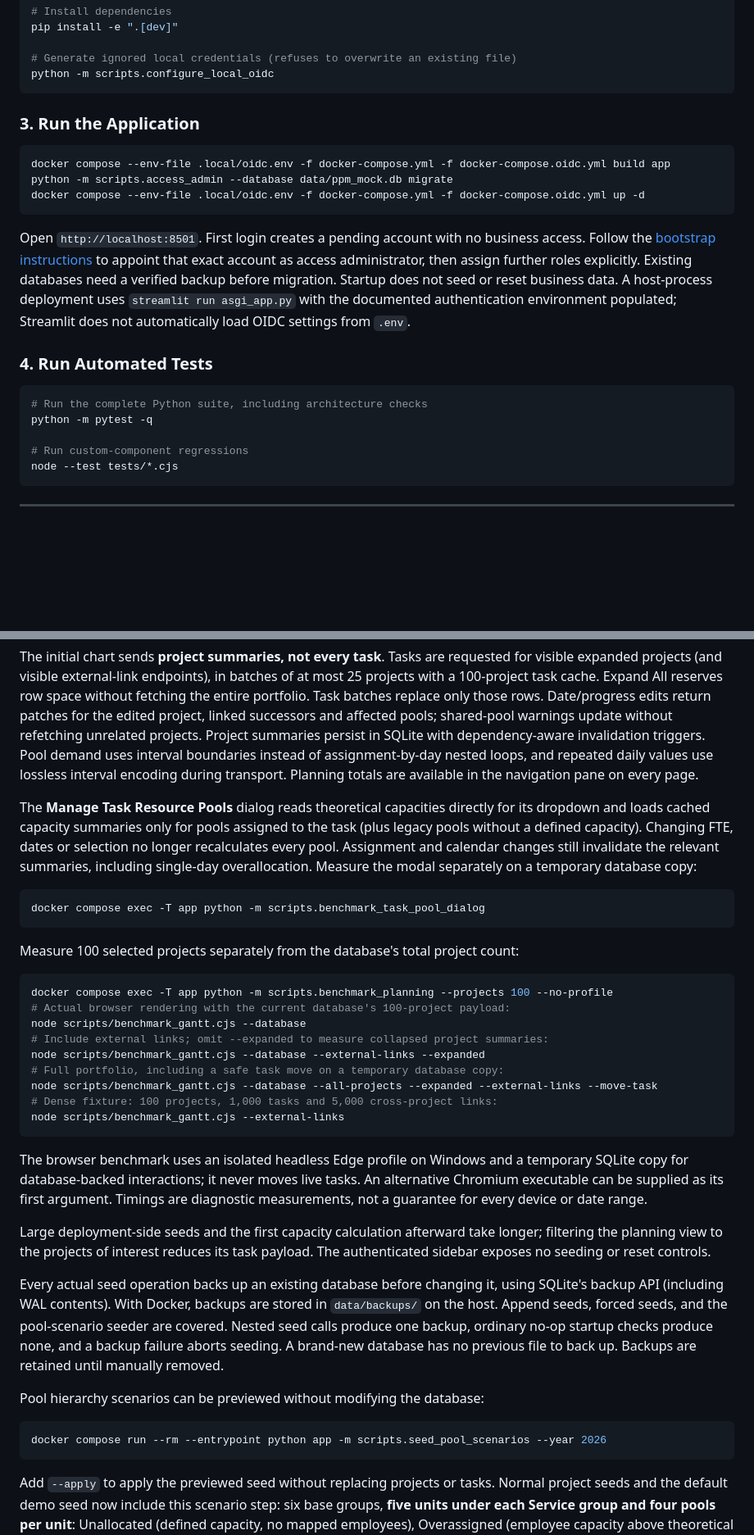
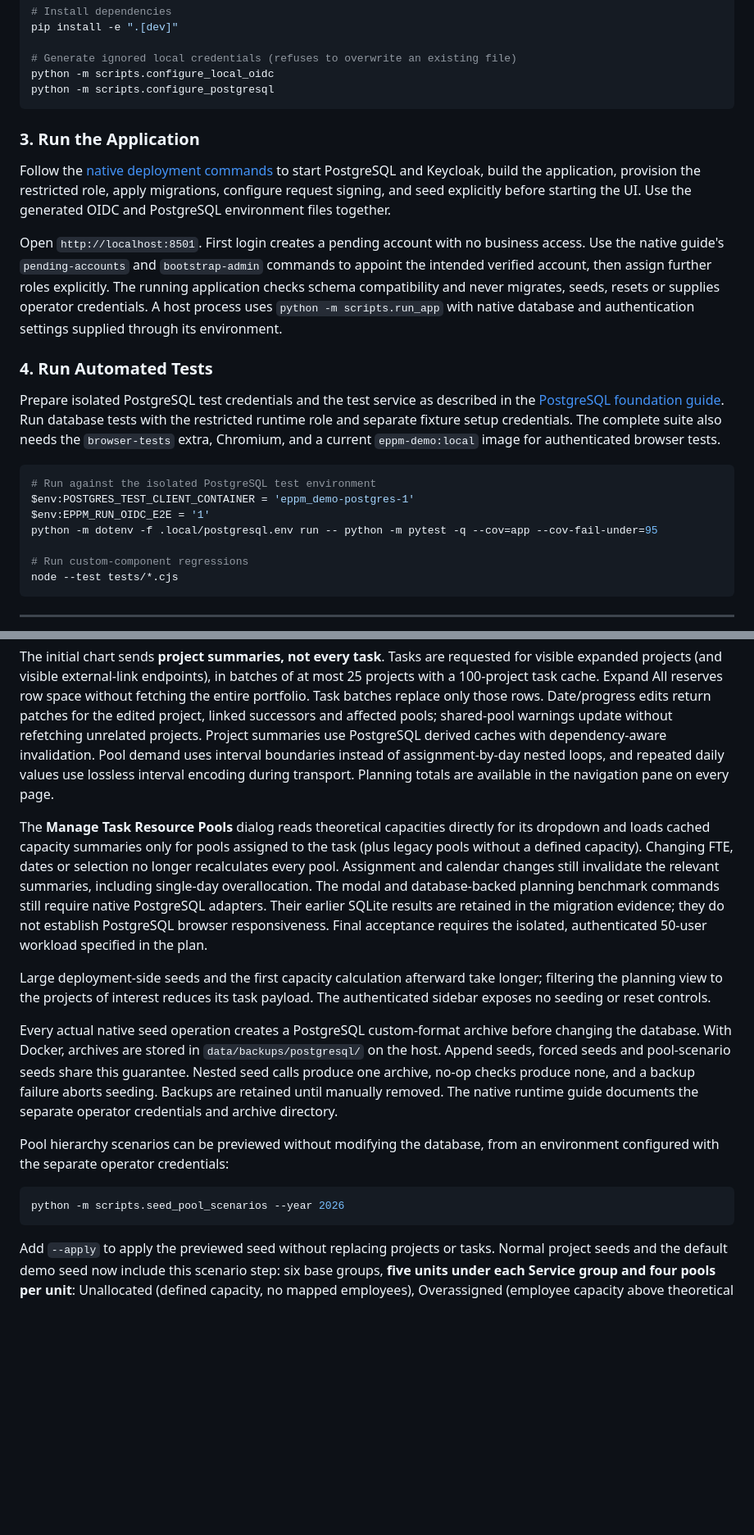
Before and after one commit to cboguet83/eppm_demo, a Markdown page: README.md, 2 parts joined by grey strips. Shown at 82% size. GitHub-like rendering; blank space fills up the shorter version.

````diff
--- a/README.md
+++ b/README.md
@@ -104,26 +116,35 @@ pip install -e ".[dev]"
 
 # Generate ignored local credentials (refuses to overwrite an existing file)
 python -m scripts.configure_local_oidc
+python -m scripts.configure_postgresql
 ```
 
 ### 3. Run the Application
-```powershell
-docker compose --env-file .local/oidc.env -f docker-compose.yml -f docker-compose.oidc.yml build app
-python -m scripts.access_admin --database data/ppm_mock.db migrate
-docker compose --env-file .local/oidc.env -f docker-compose.yml -f docker-compose.oidc.yml up -d
-```
+Follow the [native deployment commands](docs/implementation/postgresql-runtime.md#deployment-and-operator-commands)
+to start PostgreSQL and Keycloak, build the application, provision the restricted
+role, apply migrations, configure request signing, and seed explicitly before
+starting the UI. Use the generated OIDC and PostgreSQL environment files together.
+
 Open `http://localhost:8501`. First login creates a pending account with no business
-access. Follow the [bootstrap instructions](docs/implementation/access-deployment.md#bootstrap-and-recovery)
-to appoint that exact account as access administrator, then assign further roles
-explicitly. Existing databases need a verified backup before migration. Startup
-does not seed or reset business data. A host-process deployment uses
-`streamlit run asgi_app.py` with the documented authentication environment populated;
-Streamlit does not automatically load OIDC settings from `.env`.
+access. Use the native guide's `pending-accounts` and `bootstrap-admin` commands
+to appoint the intended verified account, then assign further roles explicitly.
+The running application checks schema compatibility and never migrates, seeds,
+resets or supplies operator credentials. A host process uses
+`python -m scripts.run_app` with native database and authentication settings supplied
+through its environment.
 
 ### 4. Run Automated Tests
+Prepare isolated PostgreSQL test credentials and the test service as described in
+the [PostgreSQL foundation guide](docs/implementation/postgresql-foundation.md).
+Run database tests with the restricted runtime role and separate fixture setup
+credentials. The complete suite also needs the `browser-tests` extra, Chromium,
+and a current `eppm-demo:local` image for authenticated browser tests.
+
 ```powershell
-# Run the complete Python suite, including architecture checks
-python -m pytest -q
+# Run against the isolated PostgreSQL test environment
+$env:POSTGRES_TEST_CLIENT_CONTAINER = 'eppm_demo-postgres-1'
+$env:EPPM_RUN_OIDC_E2E = '1'
+python -m dotenv -f .local/postgresql.env run -- python -m pytest -q --cov=app --cov-fail-under=95
 
 # Run custom-component regressions
 node --test tests/*.cjs
@@ -385,7 +412,7 @@ of at most 25 projects with a 100-project task cache. Expand All reserves row sp
 without fetching the entire portfolio. Task batches replace only those rows.
 Date/progress edits return patches for the edited project, linked successors and
 affected pools; shared-pool warnings update without refetching unrelated projects.
-Project summaries persist in SQLite with dependency-aware invalidation triggers.
+Project summaries use PostgreSQL derived caches with dependency-aware invalidation.
 Pool demand uses interval boundaries instead of assignment-by-day nested loops,
 and repeated daily values use lossless interval encoding during transport.
 Planning totals are available in the navigation pane on every page.
@@ -395,46 +422,28 @@ for its dropdown and loads cached capacity summaries only for pools assigned to
 the task (plus legacy pools without a defined capacity). Changing FTE, dates or
 selection no longer recalculates every pool. Assignment and calendar changes
 still invalidate the relevant summaries, including single-day overallocation.
-Measure the modal separately on a temporary database copy:
-
-```powershell
-docker compose exec -T app python -m scripts.benchmark_task_pool_dialog
-```
-
-Measure 100 selected projects separately from the database's total project count:
-
-```powershell
-docker compose exec -T app python -m scripts.benchmark_planning --projects 100 --no-profile
-# Actual browser rendering with the current database's 100-project payload:
-node scripts/benchmark_gantt.cjs --database
-# Include external links; omit --expanded to measure collapsed project summaries:
-node scripts/benchmark_gantt.cjs --database --external-links --expanded
-# Full portfolio, including a safe task move on a temporary database copy:
-node scripts/benchmark_gantt.cjs --database --all-projects --expanded --external-links --move-task
-# Dense fixture: 100 projects, 1,000 tasks and 5,000 cross-project links:
-node scripts/benchmark_gantt.cjs --external-links
-```
-
-The browser benchmark uses an isolated headless Edge profile on Windows and a
-temporary SQLite copy for database-backed interactions; it never moves live tasks. An
-alternative Chromium executable can be supplied as its first argument. Timings
-are diagnostic measurements, not a guarantee for every device or date range.
+The modal and database-backed planning benchmark commands still require native
+PostgreSQL adapters. Their earlier SQLite results are retained in the migration
+evidence; they do not establish PostgreSQL browser responsiveness. Final acceptance
+requires the isolated, authenticated 50-user workload specified in the plan.
 
 Large deployment-side seeds and the first capacity calculation afterward take
 longer; filtering the planning view to the projects of interest reduces its task
 payload. The authenticated sidebar exposes no seeding or reset controls.
 
-Every actual seed operation backs up an existing database before changing it, using
-SQLite's backup API (including WAL contents). With Docker, backups are stored in
-`data/backups/` on the host. Append seeds, forced seeds, and the pool-scenario seeder
-are covered. Nested seed calls produce one backup, ordinary no-op startup checks
-produce none, and a backup failure aborts seeding. A brand-new database has no
-previous file to back up. Backups are retained until manually removed.
+Every actual native seed operation creates a PostgreSQL custom-format archive
+before changing the database. With Docker, archives are stored in
+`data/backups/postgresql/` on the host. Append seeds, forced seeds and pool-scenario
+seeds share this guarantee. Nested seed calls produce one archive, no-op checks
+produce none, and a backup failure aborts seeding. Backups are retained until
+manually removed. The native runtime guide documents the separate operator
+credentials and archive directory.
 
-Pool hierarchy scenarios can be previewed without modifying the database:
+Pool hierarchy scenarios can be previewed without modifying the database, from
+an environment configured with the separate operator credentials:
 
 ```powershell
-docker compose run --rm --entrypoint python app -m scripts.seed_pool_scenarios --year 2026
+python -m scripts.seed_pool_scenarios --year 2026
 ```
 
 Add `--apply` to apply the previewed seed without replacing projects or tasks.
````
Also changed, not shown: other parts of README.md (+80 -61 lines).
